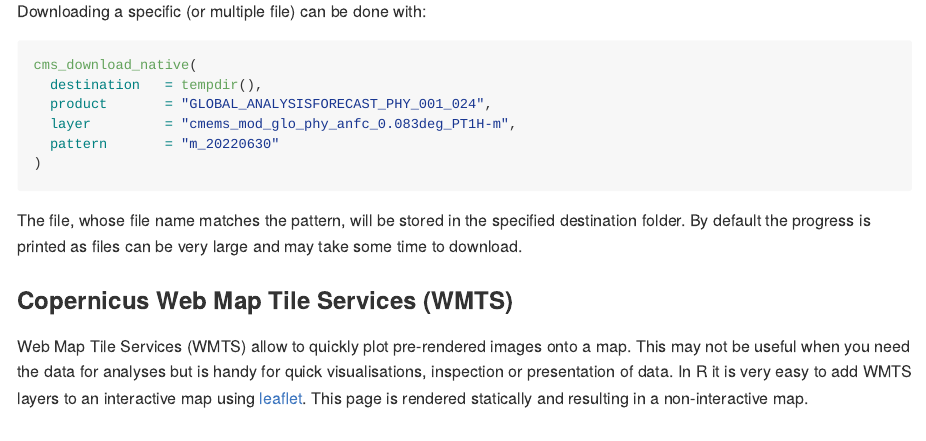
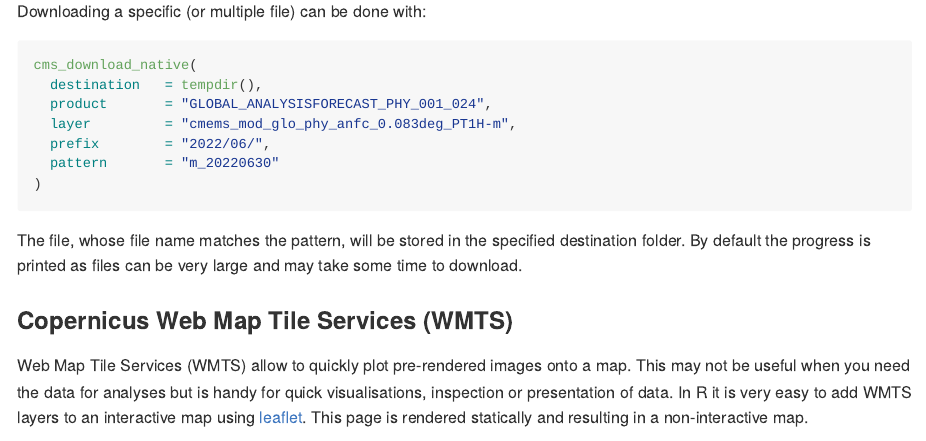
Before and after one commit to pepijn-devries/CopernicusMarine, an R Markdown document (README.Rmd): the page in a window 1100 px wide, from 2220 px down. The pictures show the output file README.md that the author committed with the source, drawn offline in the style of GitHub; long lines of code are wrapped; badge pictures from the web are left out.

Commit message:
Updated example in README

````diff
--- a/README.Rmd
+++ b/README.Rmd
@@ -111,6 +111,7 @@ cms_download_native(
   destination   = tempdir(),
   product       = "GLOBAL_ANALYSISFORECAST_PHY_001_024",
   layer         = "cmems_mod_glo_phy_anfc_0.083deg_PT1H-m",
+  prefix        = "2022/06/",
   pattern       = "m_20220630"
 )
 ```
````
Also changed, not shown: README.md.
